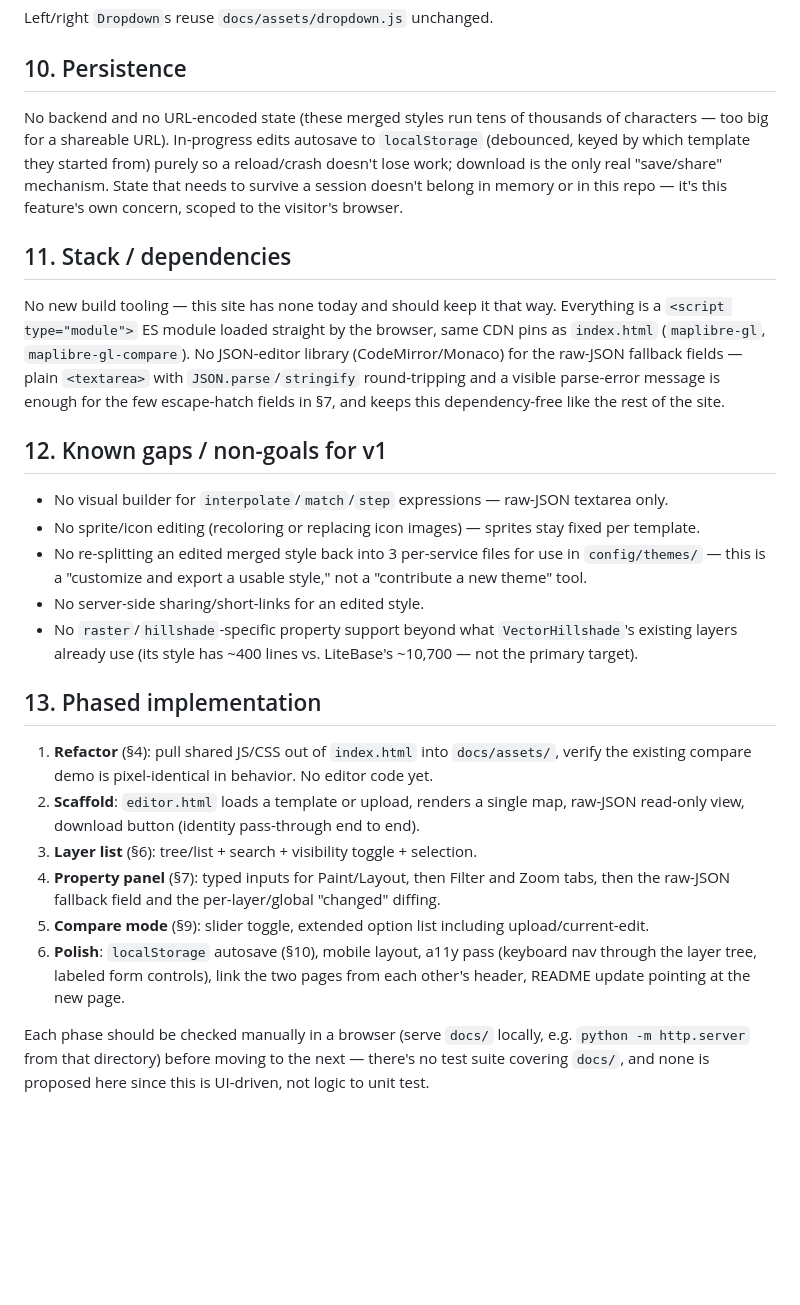
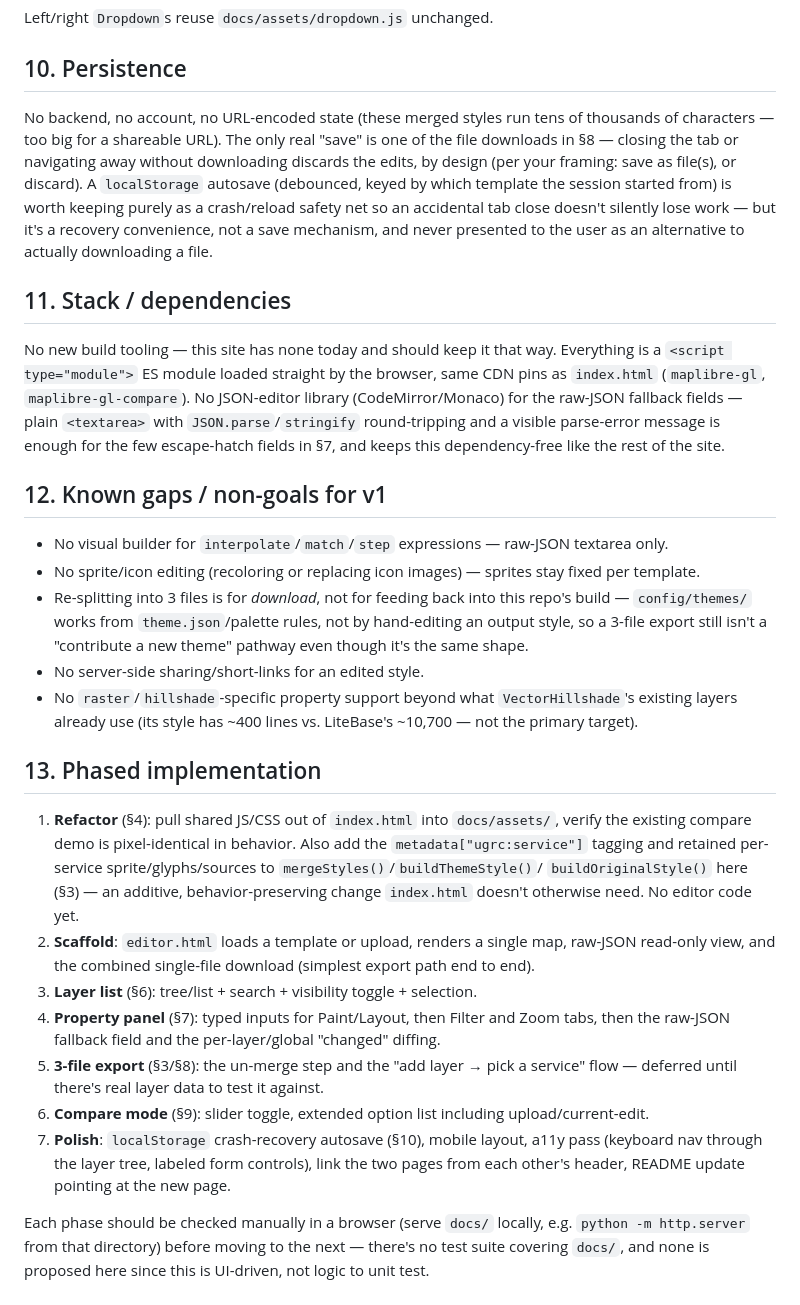
Before and after one commit to ar-puuk/ugrc-shadow, a Markdown page: STYLE_EDITOR_PLAN.md, the part around one of its changes. Drawn GitHub-style; blank space fills up the shorter version.

```diff
--- a/STYLE_EDITOR_PLAN.md
+++ b/STYLE_EDITOR_PLAN.md
@@ -175,11 +205,13 @@ Left/right `Dropdown`s reuse `docs/assets/dropdown.js` unchanged.
 
 ## 10. Persistence
 
-No backend and no URL-encoded state (these merged styles run tens of thousands of characters —
-too big for a shareable URL). In-progress edits autosave to `localStorage` (debounced, keyed by
-which template they started from) purely so a reload/crash doesn't lose work; download is the only
-real "save/share" mechanism. State that needs to survive a session doesn't belong in memory or in
-this repo — it's this feature's own concern, scoped to the visitor's browser.
+No backend, no account, no URL-encoded state (these merged styles run tens of thousands of
+characters — too big for a shareable URL). The only real "save" is one of the file downloads in
+§8 — closing the tab or navigating away without downloading discards the edits, by design (per
+your framing: save as file(s), or discard). A `localStorage` autosave (debounced, keyed by which
+template the session started from) is worth keeping purely as a crash/reload safety net so an
+accidental tab close doesn't silently lose work — but it's a recovery convenience, not a save
+mechanism, and never presented to the user as an alternative to actually downloading a file.
 
 ## 11. Stack / dependencies
 
@@ -194,8 +226,9 @@ like the rest of the site.
 
 - No visual builder for `interpolate`/`match`/`step` expressions — raw-JSON textarea only.
 - No sprite/icon editing (recoloring or replacing icon images) — sprites stay fixed per template.
-- No re-splitting an edited merged style back into 3 per-service files for use in `config/themes/`
-  — this is a "customize and export a usable style," not a "contribute a new theme" tool.
+- Re-splitting into 3 files is for *download*, not for feeding back into this repo's build —
+  `config/themes/` works from `theme.json`/palette rules, not by hand-editing an output style, so
+  a 3-file export still isn't a "contribute a new theme" pathway even though it's the same shape.
 - No server-side sharing/short-links for an edited style.
 - No `raster`/`hillshade`-specific property support beyond what `VectorHillshade`'s existing layers
   already use (its style has ~400 lines vs. LiteBase's ~10,700 — not the primary target).
@@ -203,16 +236,21 @@ like the rest of the site.
 ## 13. Phased implementation
 
 1. **Refactor** (§4): pull shared JS/CSS out of `index.html` into `docs/assets/`, verify the
-   existing compare demo is pixel-identical in behavior. No editor code yet.
+   existing compare demo is pixel-identical in behavior. Also add the `metadata["ugrc:service"]`
+   tagging and retained per-service sprite/glyphs/sources to `mergeStyles()`/`buildThemeStyle()`/
+   `buildOriginalStyle()` here (§3) — an additive, behavior-preserving change `index.html` doesn't
+   otherwise need. No editor code yet.
 2. **Scaffold**: `editor.html` loads a template or upload, renders a single map, raw-JSON
-   read-only view, download button (identity pass-through end to end).
+   read-only view, and the combined single-file download (simplest export path end to end).
 3. **Layer list** (§6): tree/list + search + visibility toggle + selection.
 4. **Property panel** (§7): typed inputs for Paint/Layout, then Filter and Zoom tabs, then the
    raw-JSON fallback field and the per-layer/global "changed" diffing.
-5. **Compare mode** (§9): slider toggle, extended option list including upload/current-edit.
-6. **Polish**: `localStorage` autosave (§10), mobile layout, a11y pass (keyboard nav through the
-   layer tree, labeled form controls), link the two pages from each other's header, README update
-   pointing at the new page.
+5. **3-file export** (§3/§8): the un-merge step and the "add layer → pick a service" flow —
+   deferred until there's real layer data to test it against.
+6. **Compare mode** (§9): slider toggle, extended option list including upload/current-edit.
+7. **Polish**: `localStorage` crash-recovery autosave (§10), mobile layout, a11y pass (keyboard
+   nav through the layer tree, labeled form controls), link the two pages from each other's header,
+   README update pointing at the new page.
 
 Each phase should be checked manually in a browser (serve `docs/` locally, e.g.
 `python -m http.server` from that directory) before moving to the next — there's no test suite
```
Also changed, not shown: other parts of STYLE_EDITOR_PLAN.md (+42 -12 lines).
